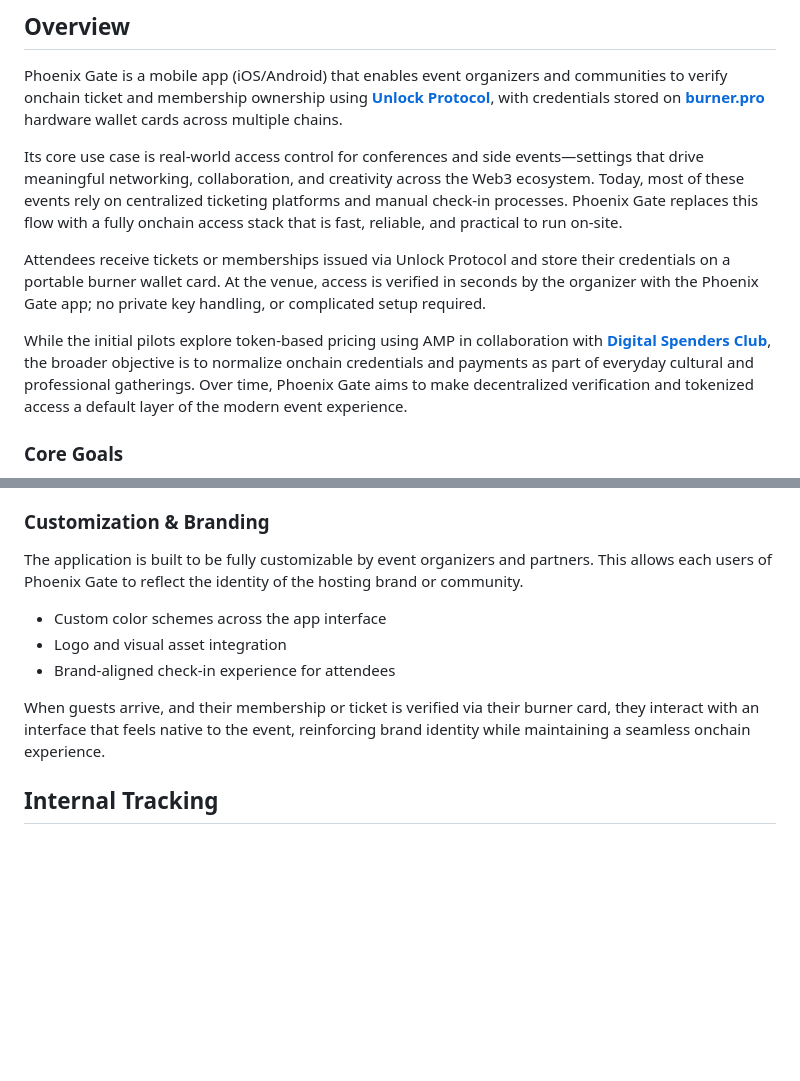
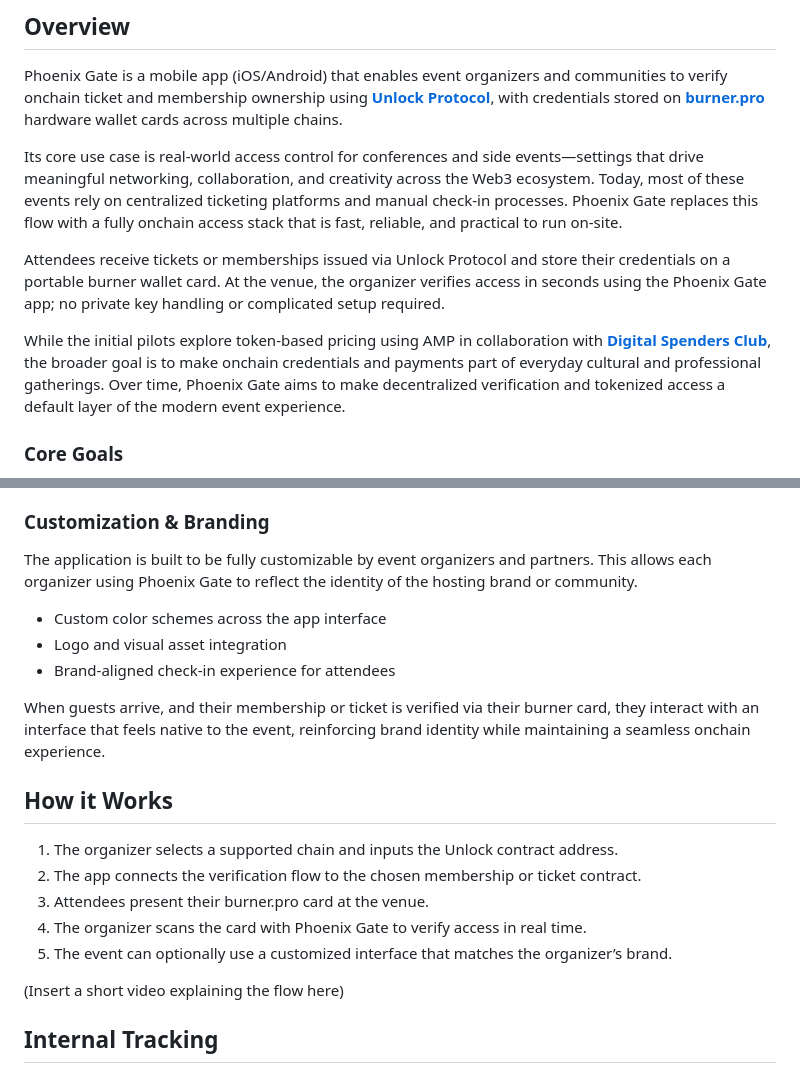
Before and after one commit to The-ALANA-Project/PhoenixGate, a Markdown page: README.md, 2 parts joined by grey strips. GitHub-like rendering; blank space fills up the shorter version.

```diff
--- a/README.md
+++ b/README.md
@@ -9,9 +9,9 @@ Phoenix Gate is a mobile app (iOS/Android) that enables event organizers and com
 
 Its core use case is real-world access control for conferences and side events—settings that drive meaningful networking, collaboration, and creativity across the Web3 ecosystem. Today, most of these events rely on centralized ticketing platforms and manual check-in processes. Phoenix Gate replaces this flow with a fully onchain access stack that is fast, reliable, and practical to run on-site.
 
-Attendees receive tickets or memberships issued via Unlock Protocol and store their credentials on a portable burner wallet card. At the venue, access is verified in seconds by the organizer with the Phoenix Gate app; no private key handling, or complicated setup required.
+Attendees receive tickets or memberships issued via Unlock Protocol and store their credentials on a portable burner wallet card. At the venue, the organizer verifies access in seconds using the Phoenix Gate app; no private key handling or complicated setup required.
 
-While the initial pilots explore token-based pricing using AMP in collaboration with [**Digital Spenders Club**](https://www.spenders.club), the broader objective is to normalize onchain credentials and payments as part of everyday cultural and professional gatherings. Over time, Phoenix Gate aims to make decentralized verification and tokenized access a default layer of the modern event experience.
+While the initial pilots explore token-based pricing using AMP in collaboration with [**Digital Spenders Club**](https://www.spenders.club), the broader goal is to make onchain credentials and payments part of everyday cultural and professional gatherings. Over time, Phoenix Gate aims to make decentralized verification and tokenized access a default layer of the modern event experience.
 
 ### Core Goals
 - Provide rapid, reliable, and user‑friendly **onchain ticket verification** for live events.
@@ -41,7 +40,7 @@ Phoenix Gate supports multiple popular EVM-compatible networks, allowing organiz
 - [x] Gnosis
 
 ### Customization & Branding
-The application is built to be fully customizable by event organizers and partners. This allows each users of Phoenix Gate to reflect the identity of the hosting brand or community.
+The application is built to be fully customizable by event organizers and partners. This allows each organizer using Phoenix Gate to reflect the identity of the hosting brand or community.
 
 - Custom color schemes across the app interface
 - Logo and visual asset integration
@@ -49,6 +48,16 @@ The application is built to be fully customizable by event organizers and partne
 
 When guests arrive, and their membership or ticket is verified via their burner card, they interact with an interface that feels native to the event, reinforcing brand identity while maintaining a seamless onchain experience.
 
+
+## How it Works
+
+1. The organizer selects a supported chain and inputs the Unlock contract address.
+2. The app connects the verification flow to the chosen membership or ticket contract.
+3. Attendees present their burner.pro card at the venue.
+4. The organizer scans the card with Phoenix Gate to verify access in real time.
+5. The event can optionally use a customized interface that matches the organizer’s brand.
+
+(Insert a short video explaining the flow here)
 
 ## Internal Tracking
 
```
Also changed, not shown: other parts of README.md (+2 -3 lines).
